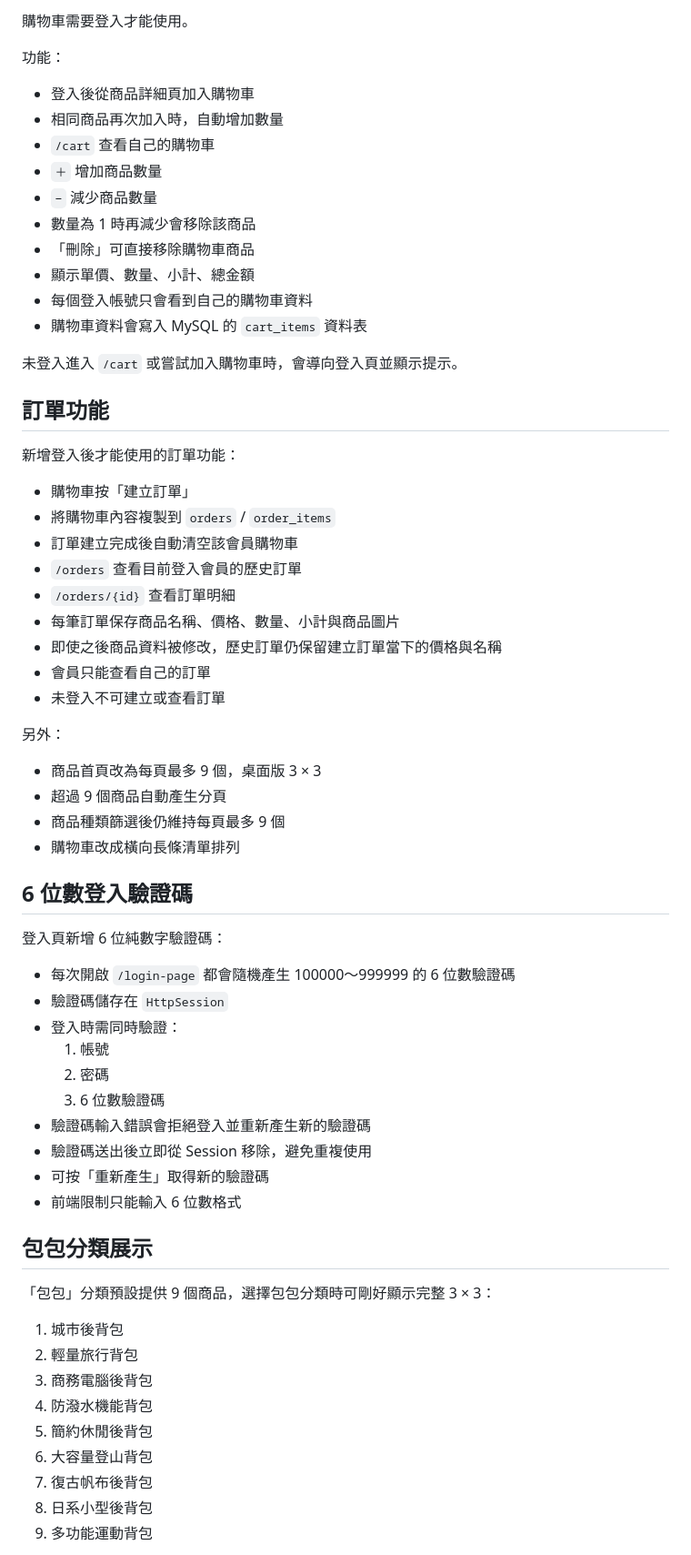
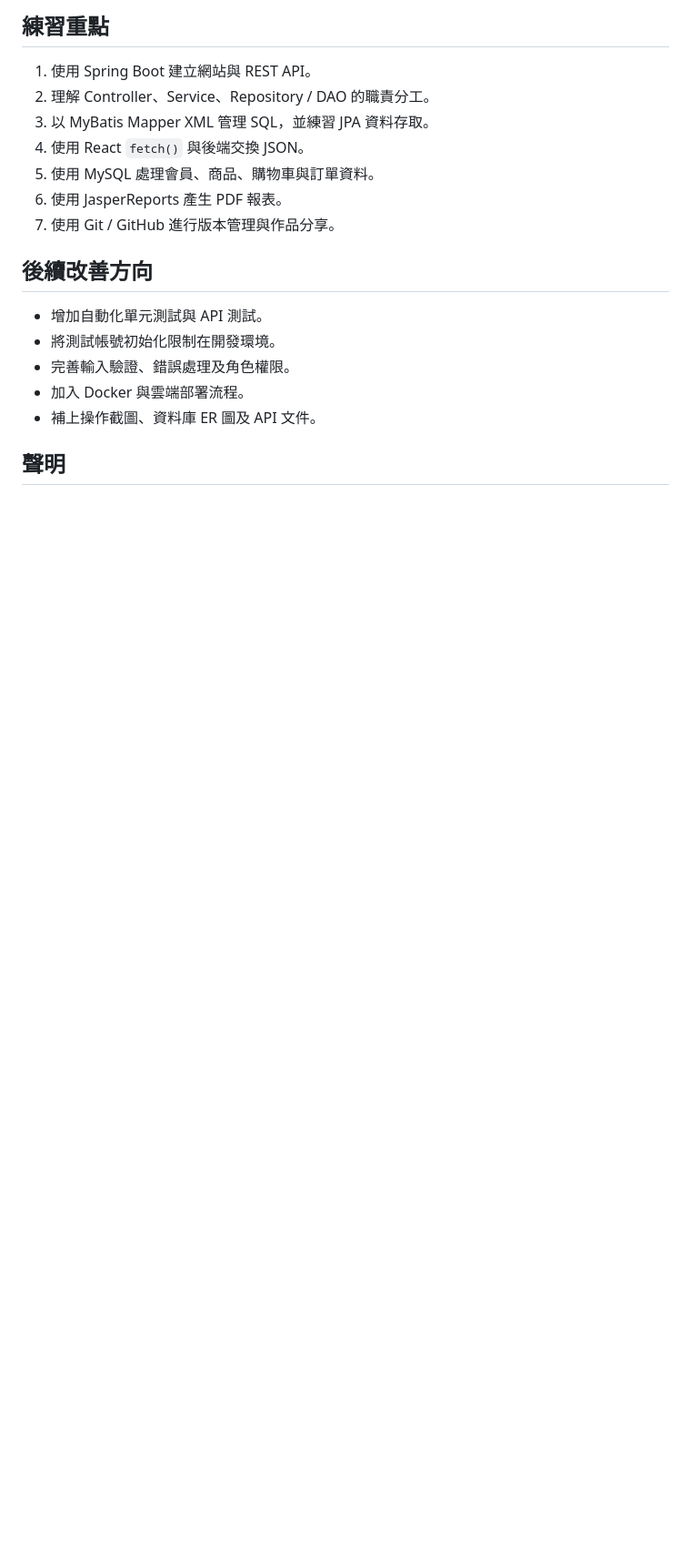
Before and after one commit to sktedace-ops/StyleShop, a Markdown page: README.md, the part around one of its changes. Shown at 91% size. Rendered like a GitHub page; blank space fills up the shorter version.

```diff
--- a/README.md
+++ b/README.md
@@ -144,69 +155,21 @@ productUrl = "https://example.com/tshirt"
 
-購物車需要登入才能使用。
+## 練習重點
 
-功能：
-- 登入後從商品詳細頁加入購物車
-- 相同商品再次加入時，自動增加數量
-- `/cart` 查看自己的購物車
-- `＋` 增加商品數量
-- `−` 減少商品數量
-- 數量為 1 時再減少會移除該商品
-- 「刪除」可直接移除購物車商品
-- 顯示單價、數量、小計、總金額
-- 每個登入帳號只會看到自己的購物車資料
-- 購物車資料會寫入 MySQL 的 `cart_items` 資料表
+1. 使用 Spring Boot 建立網站與 REST API。
+2. 理解 Controller、Service、Repository / DAO 的職責分工。
+3. 以 MyBatis Mapper XML 管理 SQL，並練習 JPA 資料存取。
+4. 使用 React `fetch()` 與後端交換 JSON。
+5. 使用 MySQL 處理會員、商品、購物車與訂單資料。
+6. 使用 JasperReports 產生 PDF 報表。
+7. 使用 Git / GitHub 進行版本管理與作品分享。
 
-未登入進入 `/cart` 或嘗試加入購物車時，會導向登入頁並顯示提示。
+## 後續改善方向
 
+- 增加自動化單元測試與 API 測試。
+- 將測試帳號初始化限制在開發環境。
+- 完善輸入驗證、錯誤處理及角色權限。
+- 加入 Docker 與雲端部署流程。
+- 補上操作截圖、資料庫 ER 圖及 API 文件。
 
-## 訂單功能
+## 聲明
 
-新增登入後才能使用的訂單功能：
-
-- 購物車按「建立訂單」
-- 將購物車內容複製到 `orders` / `order_items`
-- 訂單建立完成後自動清空該會員購物車
-- `/orders` 查看目前登入會員的歷史訂單
-- `/orders/{id}` 查看訂單明細
-- 每筆訂單保存商品名稱、價格、數量、小計與商品圖片
-- 即使之後商品資料被修改，歷史訂單仍保留建立訂單當下的價格與名稱
-- 會員只能查看自己的訂單
-- 未登入不可建立或查看訂單
-
-另外：
-- 商品首頁改為每頁最多 9 個，桌面版 3 × 3
-- 超過 9 個商品自動產生分頁
-- 商品種類篩選後仍維持每頁最多 9 個
-- 購物車改成橫向長條清單排列
-
-
-## 6 位數登入驗證碼
-
-登入頁新增 6 位純數字驗證碼：
-
-- 每次開啟 `/login-page` 都會隨機產生 100000～999999 的 6 位數驗證碼
-- 驗證碼儲存在 `HttpSession`
-- 登入時需同時驗證：
-  1. 帳號
-  2. 密碼
-  3. 6 位數驗證碼
-- 驗證碼輸入錯誤會拒絕登入並重新產生新的驗證碼
-- 驗證碼送出後立即從 Session 移除，避免重複使用
-- 可按「重新產生」取得新的驗證碼
-- 前端限制只能輸入 6 位數格式
-
-
-## 包包分類展示
-
-「包包」分類預設提供 9 個商品，選擇包包分類時可剛好顯示完整 3 × 3：
-
-1. 城市後背包
-2. 輕量旅行背包
-3. 商務電腦後背包
-4. 防潑水機能背包
-5. 簡約休閒後背包
-6. 大容量登山背包
-7. 復古帆布後背包
-8. 日系小型後背包
-9. 多功能運動背包
-
```
Also changed, not shown: other parts of README.md (+116 -153 lines).
